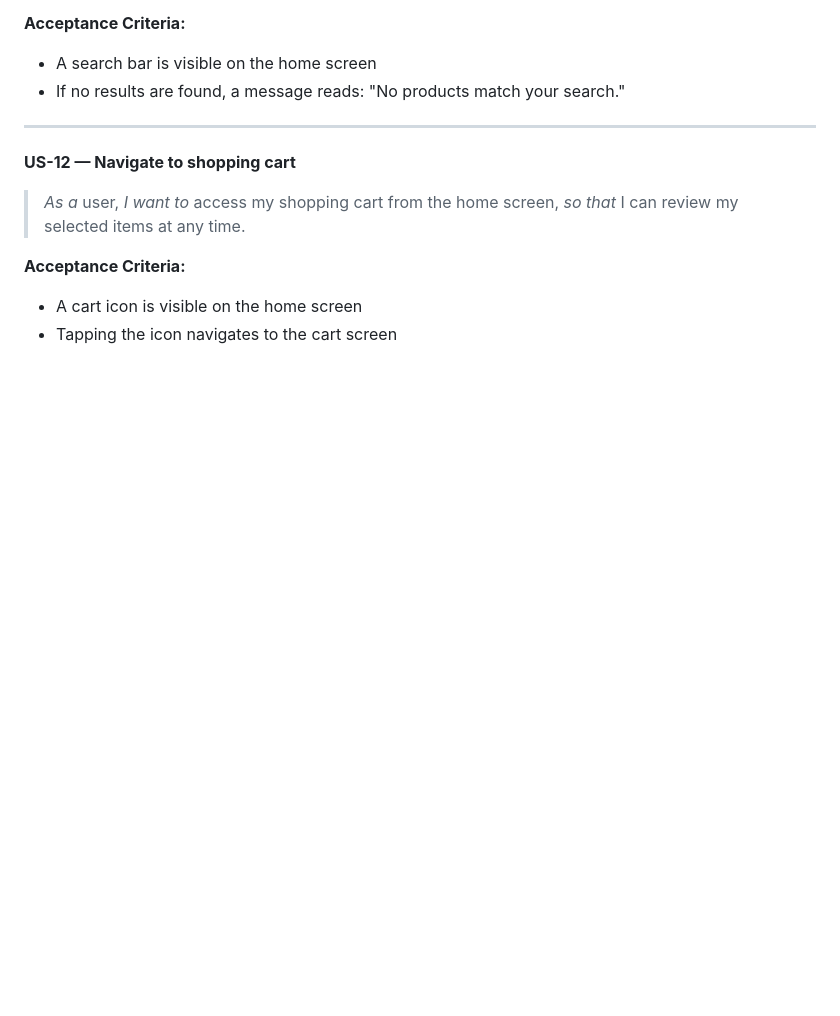
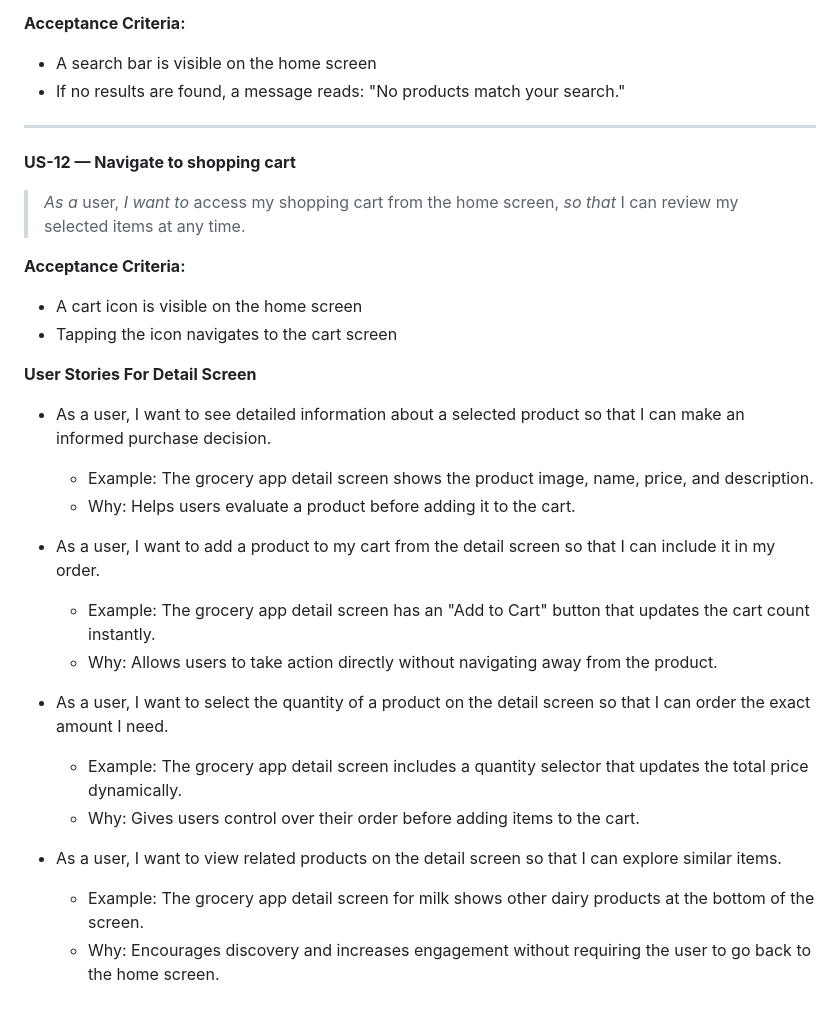
Before and after one commit to FulbertoDev/grocery-store, a Markdown page: grocery_store_user_stories.md, the part around the change. Rendered like a GitHub page; blank space fills up the shorter version.

Commit message:
Add user stories for product detail screen
Added user stories for the product detail screen, including features like viewing product details, adding to cart, selecting quantity, and viewing related products.

```diff
--- a/grocery_store_user_stories.md
+++ b/grocery_store_user_stories.md
@@ -147,3 +147,22 @@
 **Acceptance Criteria:**
 - A cart icon is visible on the home screen
 - Tapping the icon navigates to the cart screen
+
+
+**User Stories For Detail Screen**
+
+- As a user, I want to see detailed information about a selected product so that I can make an informed purchase decision.
+  - Example: The grocery app detail screen shows the product image, name, price, and description.
+  - Why: Helps users evaluate a product before adding it to the cart.
+
+- As a user, I want to add a product to my cart from the detail screen so that I can include it in my order.
+  - Example: The grocery app detail screen has an "Add to Cart" button that updates the cart count instantly.
+  - Why: Allows users to take action directly without navigating away from the product.
+
+- As a user, I want to select the quantity of a product on the detail screen so that I can order the exact amount I need.
+  - Example: The grocery app detail screen includes a quantity selector that updates the total price dynamically.
+  - Why: Gives users control over their order before adding items to the cart.
+
+- As a user, I want to view related products on the detail screen so that I can explore similar items.
+  - Example: The grocery app detail screen for milk shows other dairy products at the bottom of the screen.
+  - Why: Encourages discovery and increases engagement without requiring the user to go back to the home screen.
```
